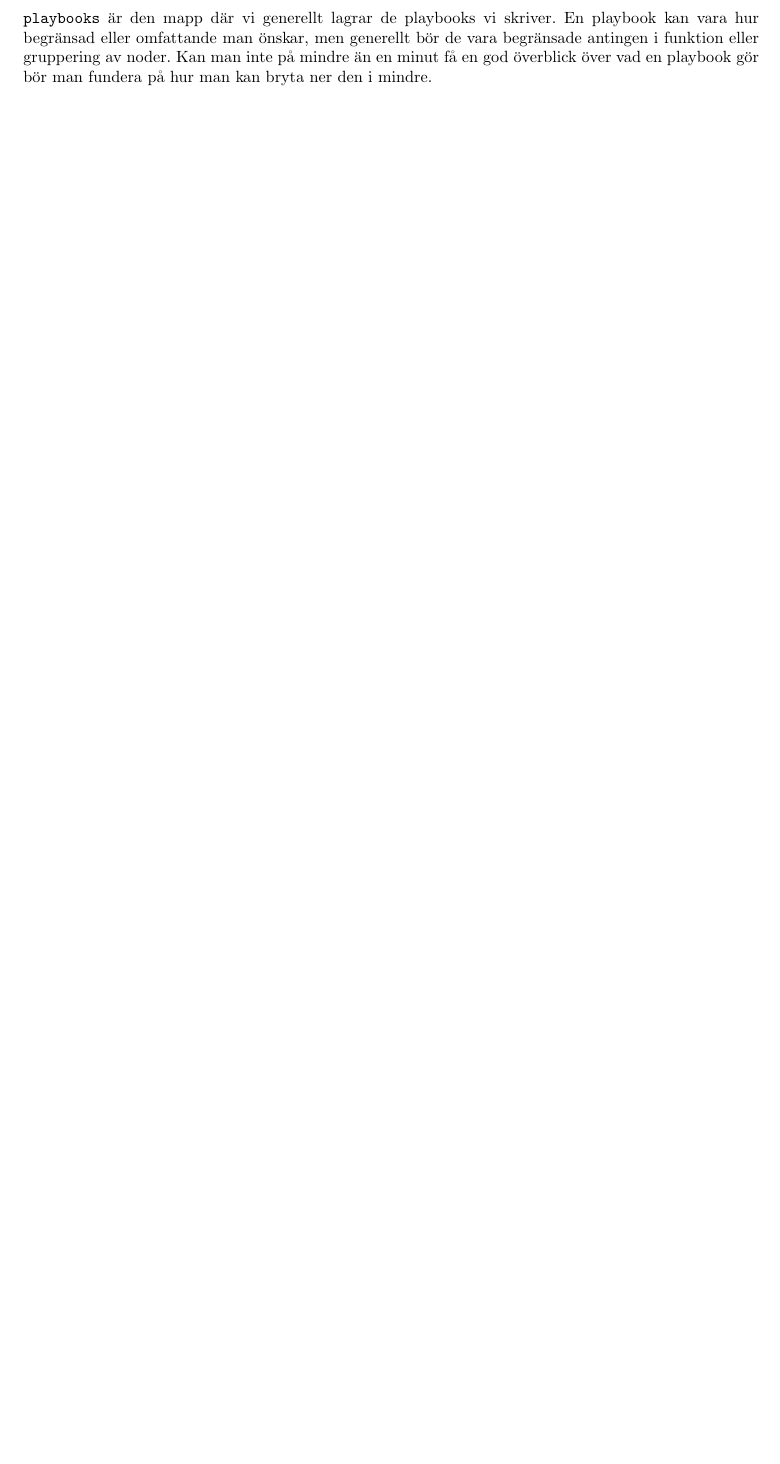
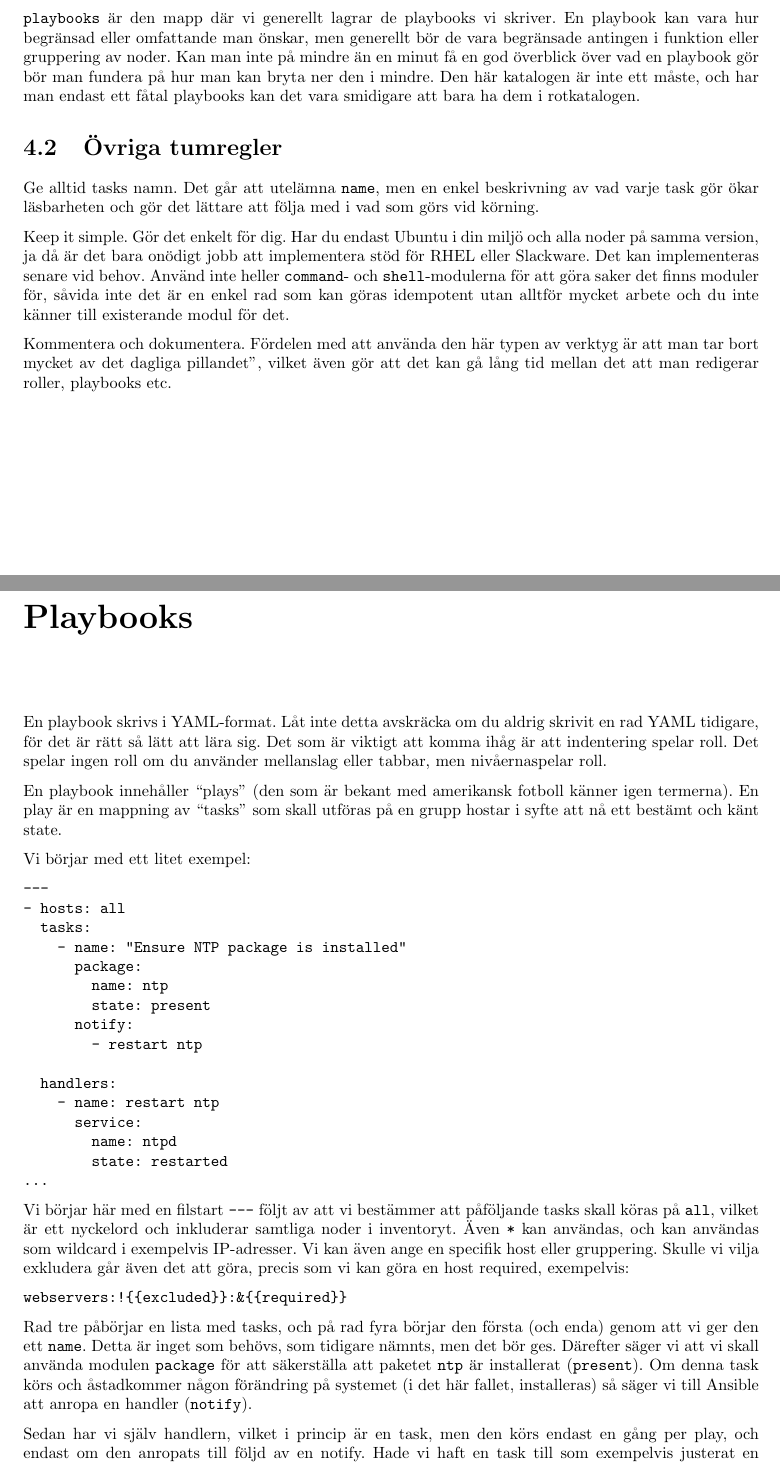
Before and after one commit to oscpe262/ansible.guide, a LaTeX document (ansibleguide.tex, which reads tex/bestpractice.tex, tex/main.tex, tex/playbooks.tex): part of page 10 of 10 before the commit and two parts of pages 10 and 11 of 12 after it, the two joined at a grey line, cut so that both start at the same text, the shorter picture padded with empty space. Compiled offline with pdfLaTeX.

Commit message:
quite a lot more

```diff
--- a/tex/bestpractice.tex
+++ b/tex/bestpractice.tex
@@ -78,4 +78,18 @@ om möjligt oberoende av distribution (eller med stöd för alla berörda distri
 \texttt{playbooks} är den mapp där vi generellt lagrar de playbooks vi skriver. En playbook kan vara hur begränsad
 eller omfattande man önskar, men generellt bör de vara begränsade antingen i funktion eller gruppering av noder.
 Kan man inte på mindre än en minut få en god överblick över vad en playbook gör bör man fundera på hur man kan
-bryta ner den i mindre.
+bryta ner den i mindre. Den här katalogen är inte ett måste, och har man endast ett fåtal playbooks kan det
+vara smidigare att bara ha dem i rotkatalogen.
+
+\section{Övriga tumregler}
+Ge alltid tasks namn. Det går att utelämna \texttt{name}, men en enkel beskrivning av vad varje task gör ökar
+läsbarheten och gör det lättare att följa med i vad som görs vid körning.
+
+Keep it simple. Gör det enkelt för dig. Har du endast Ubuntu i din miljö och alla noder på samma version, ja då
+är det bara onödigt jobb att implementera stöd för RHEL eller Slackware. Det kan implementeras senare vid behov.
+Använd inte heller \texttt{command}- och \texttt{shell}-modulerna för att göra saker det finns moduler för, såvida
+inte det är en enkel rad som kan göras idempotent utan alltför mycket arbete och du inte känner till existerande
+modul för det.
+
+Kommentera och dokumentera. Fördelen med att använda den här typen av verktyg är att man tar bort mycket av det
+"dagliga pillandet", vilket även gör att det kan gå lång tid mellan det att man redigerar roller, playbooks etc.
--- a/tex/main.tex
+++ b/tex/main.tex
@@ -13,3 +13,6 @@
 
 \chapter{Best practices}\label{sec:bestpractices}
 \input{./tex/bestpractice.tex}
+
+\chapter{Playbooks}\label{sec:playbooks}
+\input{./tex/playbooks.tex}
--- a/tex/playbooks.tex
+++ b/tex/playbooks.tex
@@ -0,0 +1,40 @@
+En playbook skrivs i YAML-format. Låt inte detta avskräcka om du aldrig skrivit en rad YAML tidigare, för det är
+rätt så lätt att lära sig. Det som är viktigt att komma ihåg är att indentering spelar roll. Det spelar ingen roll
+om du använder mellanslag eller tabbar, men "nivåerna" spelar roll.
+
+En playbook innehåller ``plays'' (den som är bekant med amerikansk fotboll känner igen termerna).
+En play är en mappning av ``tasks'' som skall utföras på en grupp hostar i syfte att nå ett bestämt och känt state.
+
+Vi börjar med ett litet exempel:
+
+\begin{verbatim}
+---
+- hosts: all
+  tasks:
+    - name: "Ensure NTP package is installed"
+      package:
+        name: ntp
+        state: present
+      notify:
+        - restart ntp
+
+  handlers:
+    - name: restart ntp
+      service:
+        name: ntpd
+        state: restarted
+...
+\end{verbatim}
+
+Vi börjar här med en filstart \texttt{---} följt av att vi bestämmer att påföljande tasks skall köras på \texttt{all}, vilket är ett nyckelord och inkluderar samtliga noder i inventoryt. Även \texttt{*} kan användas, och kan användas som wildcard i exempelvis IP-adresser. Vi kan även ange en specifik host eller gruppering. Skulle vi vilja exkludera går även det att göra, precis som vi kan göra en host required, exempelvis:
+
+\verb+webservers:!{{excluded}}:&{{required}}+
+
+Rad tre påbörjar en lista med tasks, och på rad fyra börjar den första (och enda) genom att vi ger den ett \texttt{name}.
+Detta är inget som behövs, som tidigare nämnts, men det bör ges. Därefter säger vi att vi skall använda modulen
+\texttt{package} för att säkerställa att paketet \texttt{ntp} är installerat (\texttt{present}). Om denna task körs
+och åstadkommer någon förändring på systemet (i det här fallet, installeras) så säger vi till Ansible att anropa en
+handler (\texttt{notify}).
+
+Sedan har vi själv handlern, vilket i princip är en task, men den körs endast en gång per play, och endast om den
+anropats till följd av en notify. Hade vi haft en task till som exempelvis justerat en konfigurationsfil med samma notify så hade denna handler körs en (1) gång, även om vi både installerat paketet och justerat konfigurationsfilen, men inte körts om vi direkt efter kört samma playbook en gång till eftersom paketet då varit installerat och konfigurationsfilen varit oförändrad.
@@ -0,0 +77 @@
+    - name: "Ensure NTP package is installed"
@@ -0,0 +86 @@
+    - name: restart ntp
```
Also changed, not shown: tex/basicexamples.tex (+4 -3 lines), tex/filer.tex (+3 -3 lines), tex/inledning.tex (+13 -2 lines), ansibleguide.pdf, tex/playbooks.tex (52 more changed lines).
